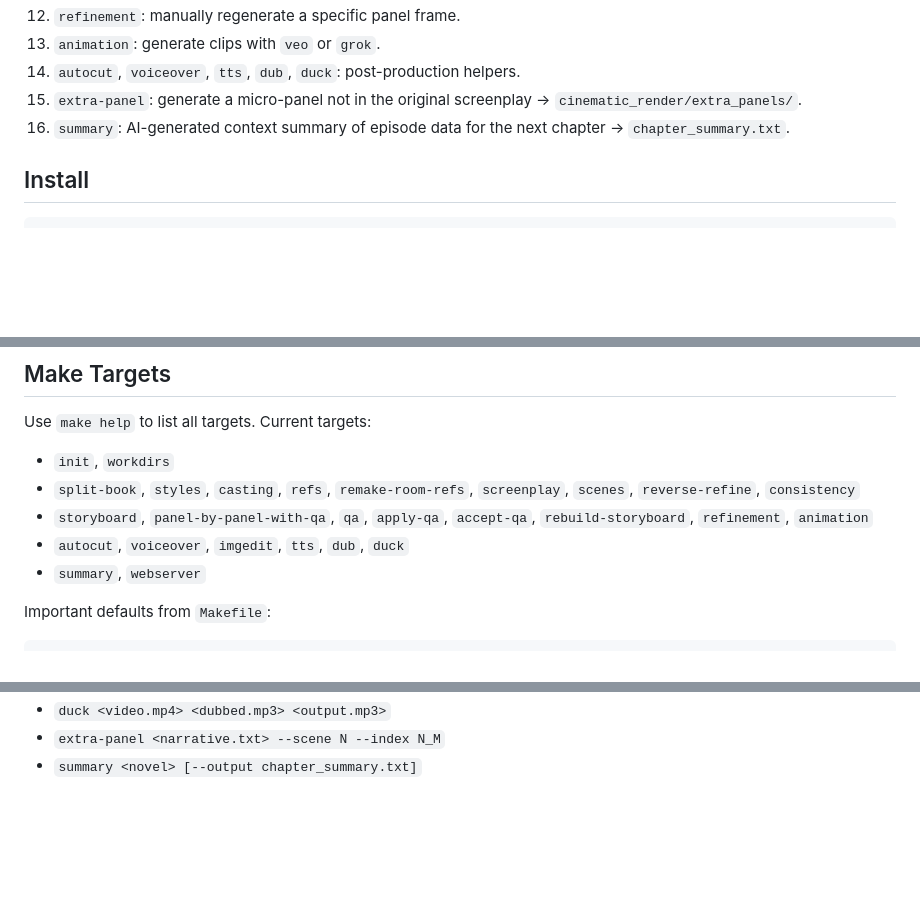
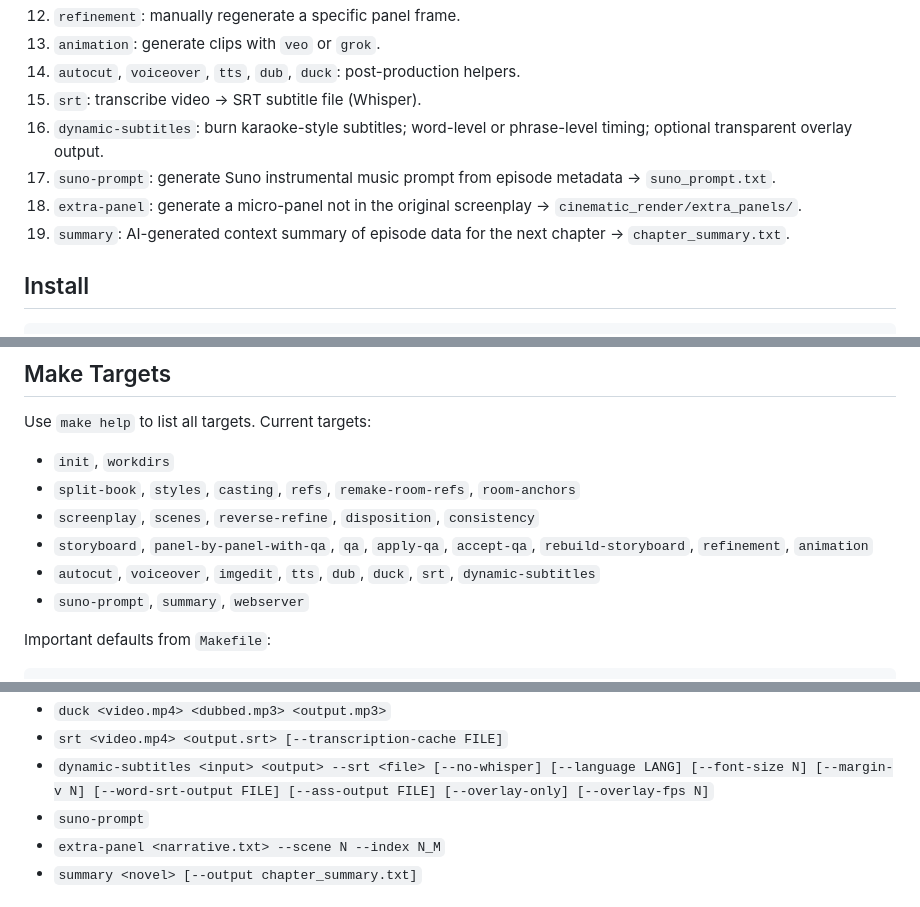
Before and after one commit to SDSmirnov/AI-Microdrama-Factory, a Markdown page: README.md, 3 parts joined by grey strips. GitHub-like rendering; blank space fills up the shorter version.

```diff
--- a/README.md
+++ b/README.md
@@ -63,8 +65,11 @@ Core pipeline stages:
 12. `refinement`: manually regenerate a specific panel frame.
 13. `animation`: generate clips with `veo` or `grok`.
 14. `autocut`, `voiceover`, `tts`, `dub`, `duck`: post-production helpers.
-15. `extra-panel`: generate a micro-panel not in the original screenplay → `cinematic_render/extra_panels/`.
-16. `summary`: AI-generated context summary of episode data for the next chapter → `chapter_summary.txt`.
+15. `srt`: transcribe video → SRT subtitle file (Whisper).
+16. `dynamic-subtitles`: burn karaoke-style subtitles; word-level or phrase-level timing; optional transparent overlay output.
+17. `suno-prompt`: generate Suno instrumental music prompt from episode metadata → `suno_prompt.txt`.
+18. `extra-panel`: generate a micro-panel not in the original screenplay → `cinematic_render/extra_panels/`.
+19. `summary`: AI-generated context summary of episode data for the next chapter → `chapter_summary.txt`.
 
 ## Install
 
@@ -153,10 +159,11 @@ make animation PROVIDER=veo SCENE=all PANEL=all
 Use `make help` to list all targets. Current targets:
 
 - `init`, `workdirs`
-- `split-book`, `styles`, `casting`, `refs`, `remake-room-refs`, `screenplay`, `scenes`, `reverse-refine`, `consistency`
+- `split-book`, `styles`, `casting`, `refs`, `remake-room-refs`, `room-anchors`
+- `screenplay`, `scenes`, `reverse-refine`, `disposition`, `consistency`
 - `storyboard`, `panel-by-panel-with-qa`, `qa`, `apply-qa`, `accept-qa`, `rebuild-storyboard`, `refinement`, `animation`
-- `autocut`, `voiceover`, `imgedit`, `tts`, `dub`, `duck`
-- `summary`, `webserver`
+- `autocut`, `voiceover`, `imgedit`, `tts`, `dub`, `duck`, `srt`, `dynamic-subtitles`
+- `suno-prompt`, `summary`, `webserver`
 
 Important defaults from `Makefile`:
 
@@ -211,4 +220,7 @@ Commands (all accept `--style <preset>` where relevant; default: `vertical_9_16_
 - `duck <video.mp4> <dubbed.mp3> <output.mp3>`
+- `srt <video.mp4> <output.srt> [--transcription-cache FILE]`
+- `dynamic-subtitles <input> <output> --srt <file> [--no-whisper] [--language LANG] [--font-size N] [--margin-v N] [--word-srt-output FILE] [--ass-output FILE] [--overlay-only] [--overlay-fps N]`
+- `suno-prompt`
 - `extra-panel <narrative.txt> --scene N --index N_M`
 - `summary <novel> [--output chapter_summary.txt]`
 
```
Also changed, not shown: other parts of README.md (+8 -3 lines), CLAUDE.md (+28 -7 lines).
